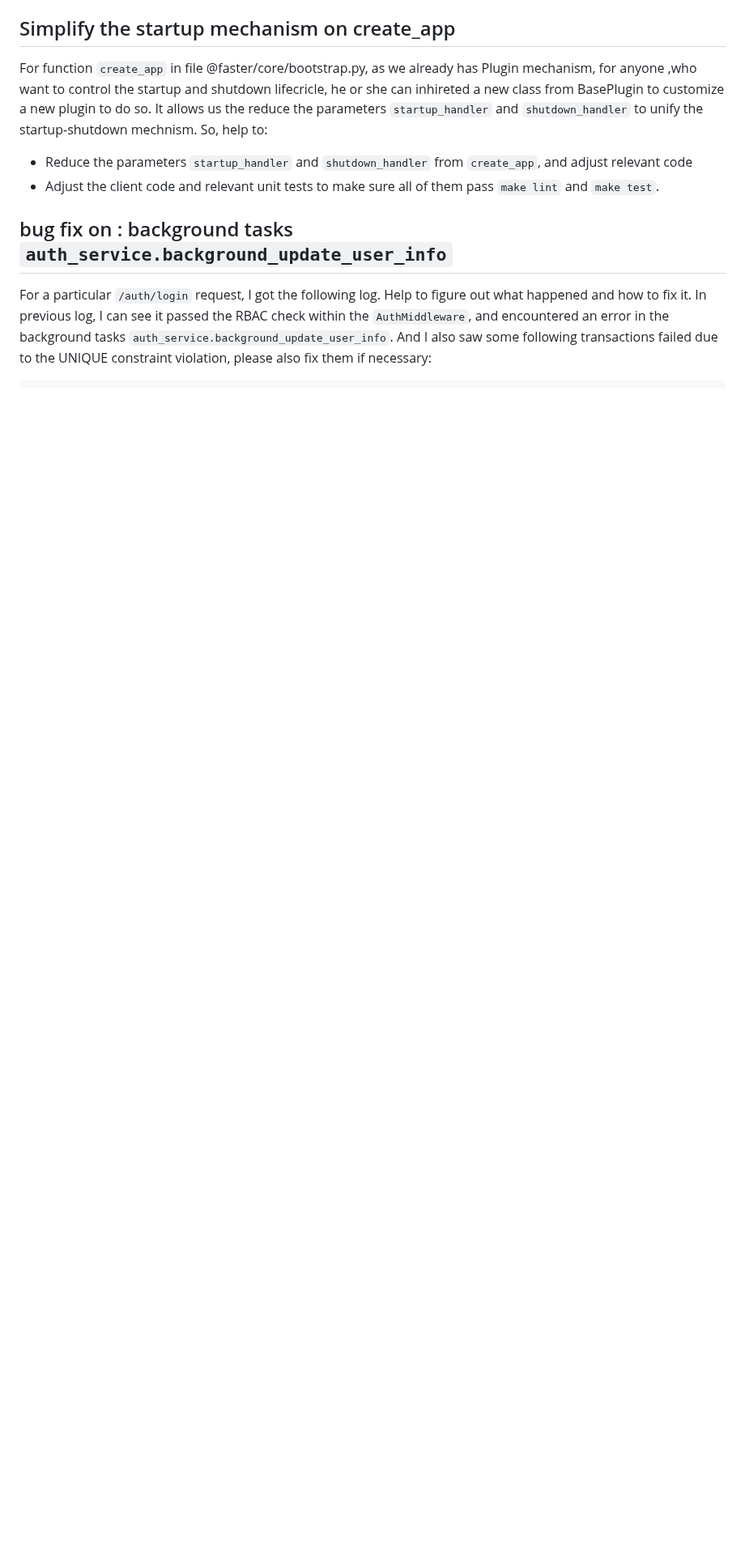
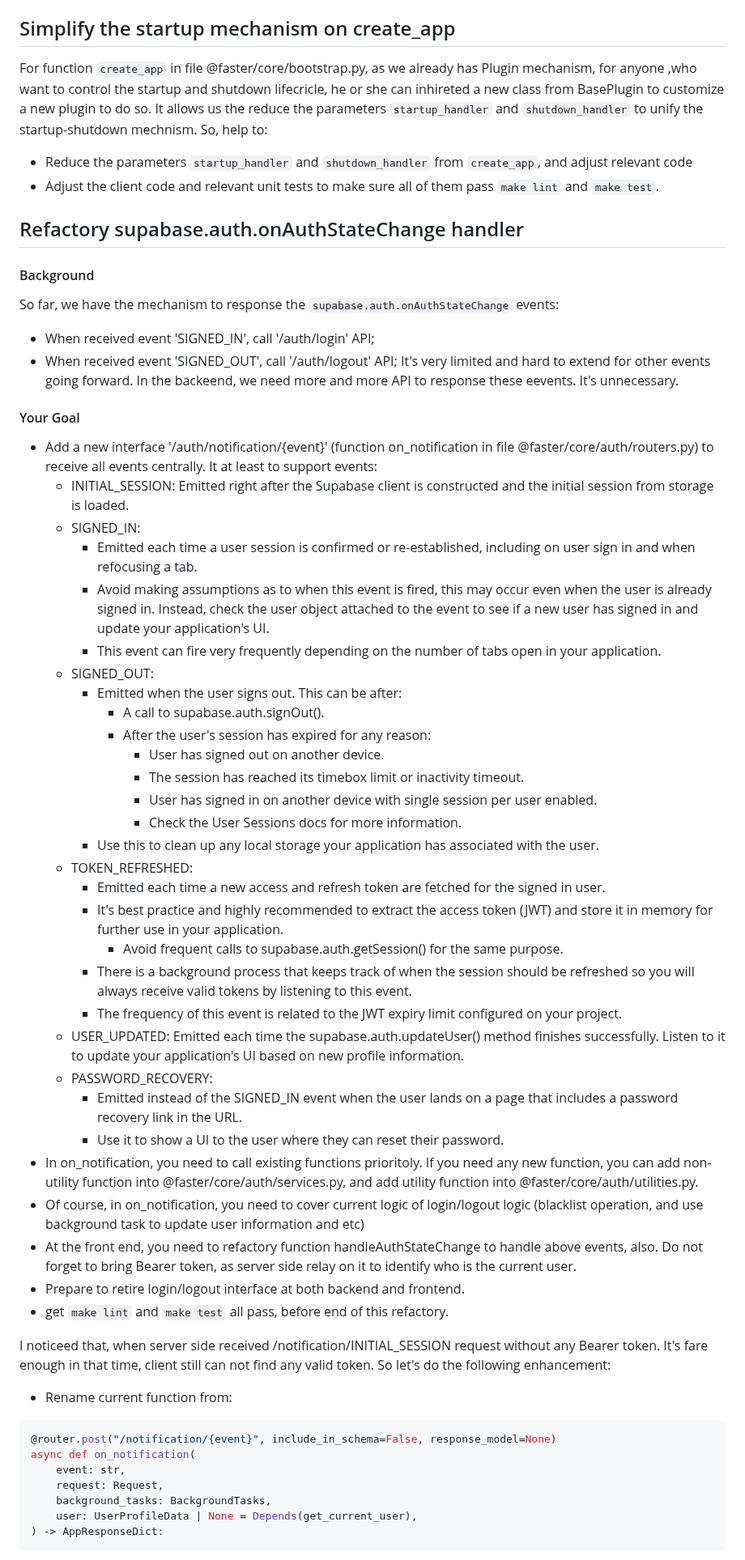
Before and after one commit to robinmin/faster, a Markdown page: docs/prompts.md, the part around one of its changes. Shown at 81% size. Rendered like a GitHub page; blank space fills up the shorter version.

Commit message:
doc: add new prompt

````diff
--- a/docs/prompts.md
+++ b/docs/prompts.md
@@ -572,8 +572,56 @@ For function `create_app` in file @faster/core/bootstrap.py, as we already has P
 - Adjust the client code and relevant unit tests to make sure all of them pass `make lint` and `make test`.
 
 
-## bug fix on : background tasks `auth_service.background_update_user_info`
-For a particular `/auth/login` request, I got the following log. Help to figure out what happened and how to fix it.
-In previous log, I can see it passed the RBAC check within the `AuthMiddleware`, and encountered an error in the background tasks `auth_service.background_update_user_info`. And I also saw some following transactions failed due to the UNIQUE constraint violation, please also fix them if necessary:
+## Refactory supabase.auth.onAuthStateChange handler
 
+#### Background
+So far, we have the mechanism to response the `supabase.auth.onAuthStateChange` events:
+  - When received event 'SIGNED_IN', call '/auth/login' API;
+  - When received event 'SIGNED_OUT', call '/auth/logout' API;
+It's very limited and hard to extend for other events going forward. In the backeend, we need more and more API to response these eevents. It's unnecessary.
+
+#### Your Goal
+- Add a new interface '/auth/notification/{event}' (function on_notification in file @faster/core/auth/routers.py) to receive all events centrally. It at least to support events:
+  - INITIAL_SESSION: Emitted right after the Supabase client is constructed and the initial session from storage is loaded.
+  - SIGNED_IN:
+    - Emitted each time a user session is confirmed or re-established, including on user sign in and when refocusing a tab.
+    - Avoid making assumptions as to when this event is fired, this may occur even when the user is already signed in. Instead, check the user object attached to the event to see if a new user has signed in and update your application's UI.
+    - This event can fire very frequently depending on the number of tabs open in your application.
+  - SIGNED_OUT:
+    - Emitted when the user signs out. This can be after:
+      - A call to supabase.auth.signOut().
+      - After the user's session has expired for any reason:
+        - User has signed out on another device.
+        - The session has reached its timebox limit or inactivity timeout.
+        - User has signed in on another device with single session per user enabled.
+        - Check the User Sessions docs for more information.
+    - Use this to clean up any local storage your application has associated with the user.
+  - TOKEN_REFRESHED:
+    - Emitted each time a new access and refresh token are fetched for the signed in user.
+    - It's best practice and highly recommended to extract the access token (JWT) and store it in memory for further use in your application.
+      - Avoid frequent calls to supabase.auth.getSession() for the same purpose.
+    - There is a background process that keeps track of when the session should be refreshed so you will always receive valid tokens by listening to this event.
+    - The frequency of this event is related to the JWT expiry limit configured on your project.
+  - USER_UPDATED: Emitted each time the supabase.auth.updateUser() method finishes successfully. Listen to it to update your application's UI based on new profile information.
+  - PASSWORD_RECOVERY:
+    - Emitted instead of the SIGNED_IN event when the user lands on a page that includes a password recovery link in the URL.
+    - Use it to show a UI to the user where they can reset their password.
+- In on_notification, you need to call existing functions prioritoly. If you need any new function, you can add non-utility function into @faster/core/auth/services.py, and add utility function into @faster/core/auth/utilities.py.
+- Of course, in on_notification, you need to cover current logic of login/logout logic (blacklist operation, and use background task to update user information and etc)
+- At the front end, you need to refactory function handleAuthStateChange to handle above events, also. Do not forget to bring Bearer token, as server side relay on it to identify who is the current user.
+- Prepare to retire login/logout interface at both backend and frontend.
+- get `make lint` and `make test` all pass, before end of this refactory.
+
+
+I noticeed that, when server side received /notification/INITIAL_SESSION request without any Bearer token. It's fare enough in that time, client still can not find any valid token. So let's do the following enhancement:
+
+- Rename current function from:
+```python
+@router.post("/notification/{event}", include_in_schema=False, response_model=None)
+async def on_notification(
+    event: str,
+    request: Request,
+    background_tasks: BackgroundTasks,
+    user: UserProfileData | None = Depends(get_current_user),
+) -> AppResponseDict:
 ```
````
Also changed, not shown: other parts of docs/prompts.md (+38 -9 lines).
